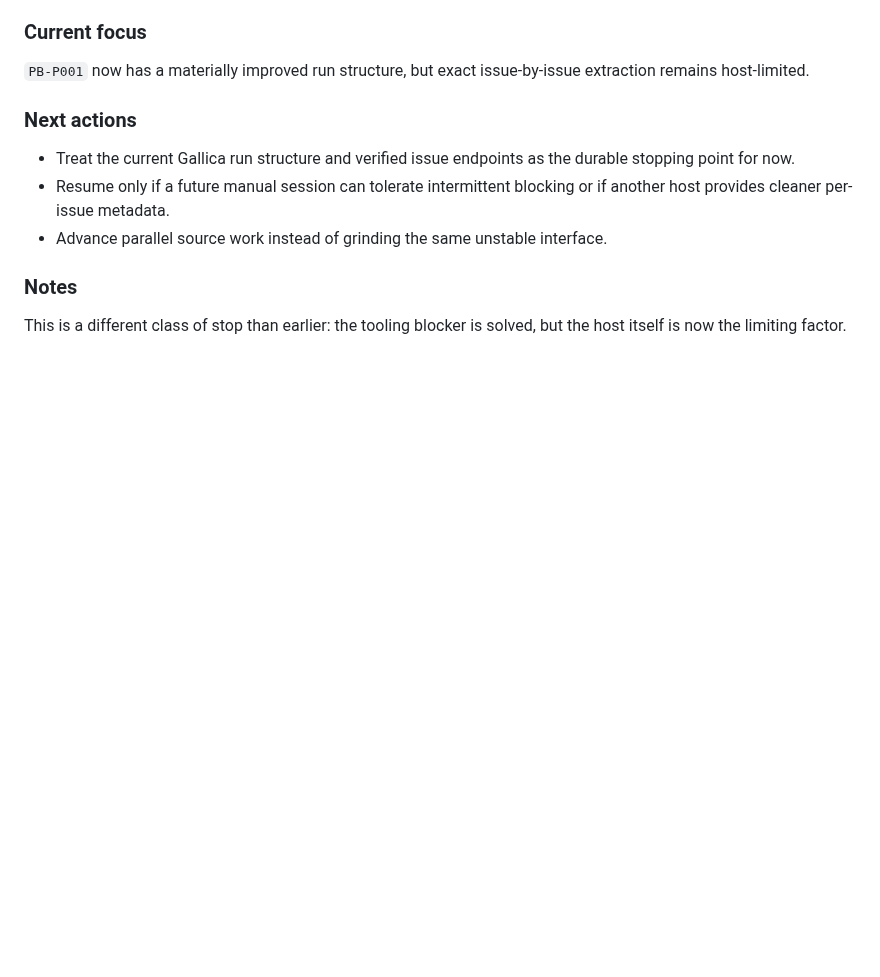
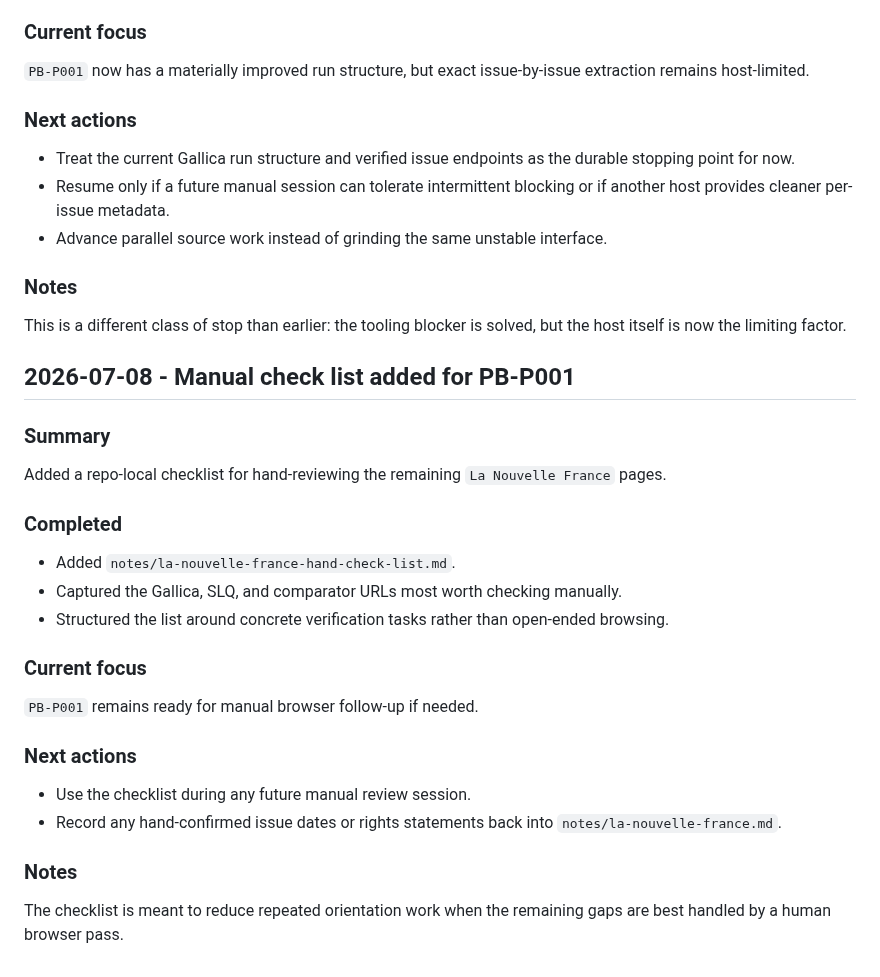
Before and after one commit to oletizi/colony-cults, a Markdown page: RESEARCH_LOG.md, the part around the change. Rendered like a GitHub page; blank space fills up the shorter version.

Commit message:
research: add La Nouvelle France hand-check list

```diff
--- a/RESEARCH_LOG.md
+++ b/RESEARCH_LOG.md
@@ -449,3 +449,28 @@ Tried to push beyond year-level counts into exact per-issue dates through the li
 ### Notes
 
 This is a different class of stop than earlier: the tooling blocker is solved, but the host itself is now the limiting factor.
+
+## 2026-07-08 - Manual check list added for PB-P001
+
+### Summary
+
+Added a repo-local checklist for hand-reviewing the remaining `La Nouvelle France` pages.
+
+### Completed
+
+- Added `notes/la-nouvelle-france-hand-check-list.md`.
+- Captured the Gallica, SLQ, and comparator URLs most worth checking manually.
+- Structured the list around concrete verification tasks rather than open-ended browsing.
+
+### Current focus
+
+`PB-P001` remains ready for manual browser follow-up if needed.
+
+### Next actions
+
+- Use the checklist during any future manual review session.
+- Record any hand-confirmed issue dates or rights statements back into `notes/la-nouvelle-france.md`.
+
+### Notes
+
+The checklist is meant to reduce repeated orientation work when the remaining gaps are best handled by a human browser pass.
```
Also changed, not shown: notes/la-nouvelle-france-hand-check-list.md (added, +104 -0 lines).
